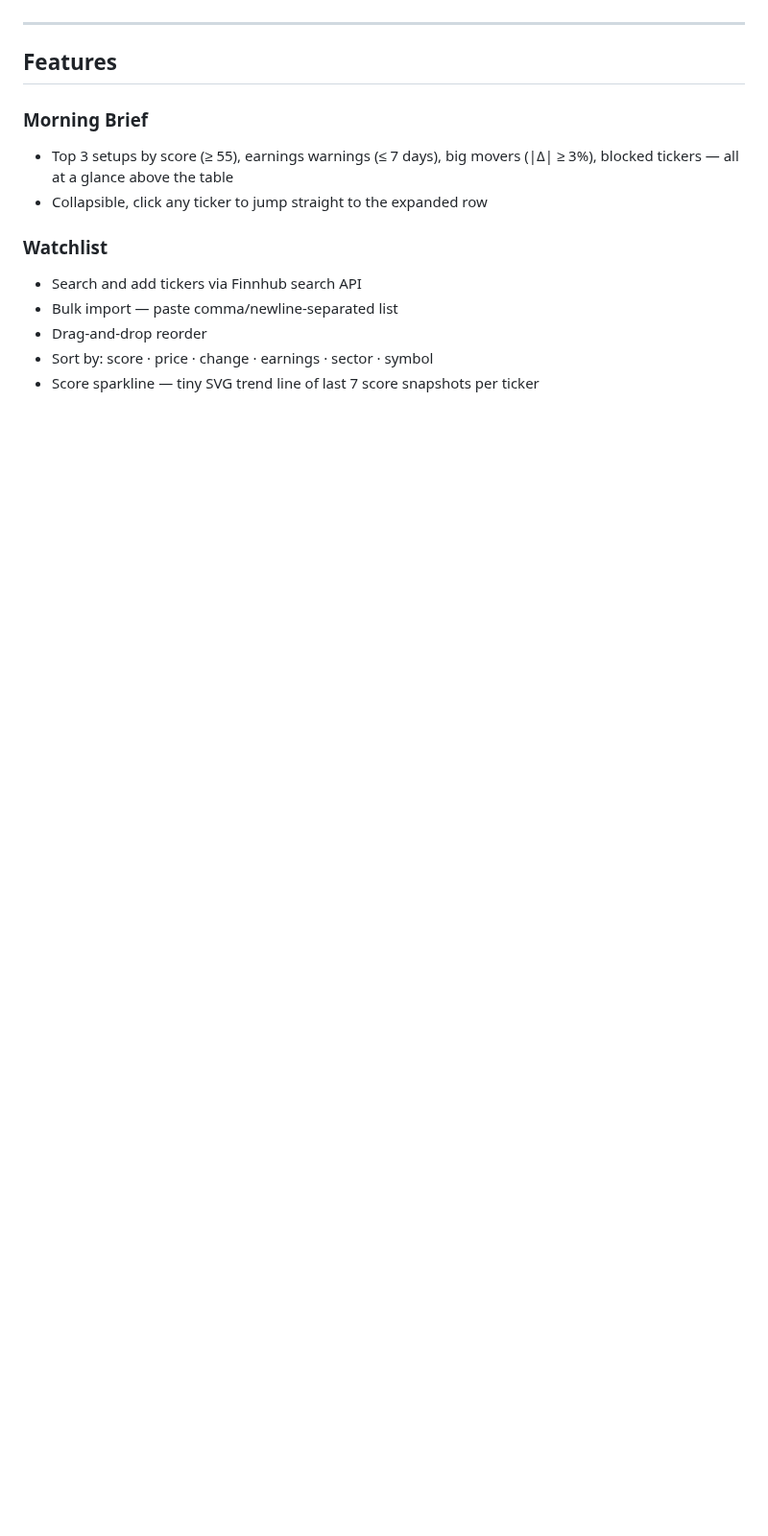
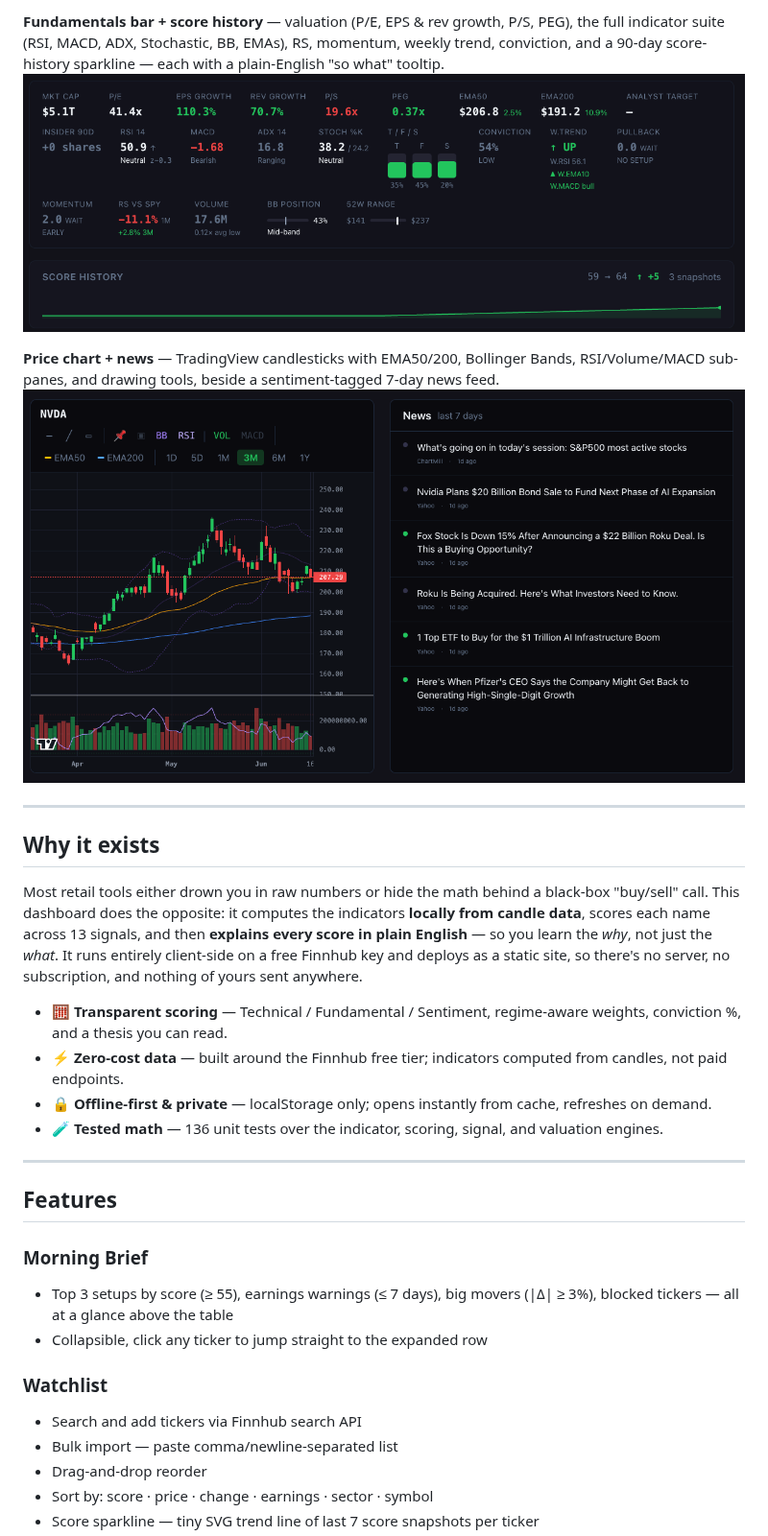
Before and after one commit to hutuleac/Stock_Anaysis_Dashboard, a Markdown page: README.md, the part around one of its changes. Shown at 96% size. GitHub-like rendering; pictures changed too: docs/screenshots/03-fundamentals-bar.png (added), docs/screenshots/04-chart-news.png (added); blank space fills up the shorter version.

```diff
--- a/README.md
+++ b/README.md
@@ -6,3 +34,19 @@ A fast, offline-first stock analysis dashboard for retail swing traders. Bloombe
+**Fundamentals bar + score history** — valuation (P/E, EPS & rev growth, P/S, PEG), the full indicator suite (RSI, MACD, ADX, Stochastic, BB, EMAs), RS, momentum, weekly trend, conviction, and a 90-day score-history sparkline — each with a plain-English "so what" tooltip.
+![Fundamentals bar](docs/screenshots/03-fundamentals-bar.png)
+
+**Price chart + news** — TradingView candlesticks with EMA50/200, Bollinger Bands, RSI/Volume/MACD sub-panes, and drawing tools, beside a sentiment-tagged 7-day news feed.
+![Price chart and news](docs/screenshots/04-chart-news.png)
+
+---
+
+## Why it exists
+
+Most retail tools either drown you in raw numbers or hide the math behind a black-box "buy/sell" call. This dashboard does the opposite: it computes the indicators **locally from candle data**, scores each name across 13 signals, and then **explains every score in plain English** — so you learn the *why*, not just the *what*. It runs entirely client-side on a free Finnhub key and deploys as a static site, so there's no server, no subscription, and nothing of yours sent anywhere.
+
+- 🧮 **Transparent scoring** — Technical / Fundamental / Sentiment, regime-aware weights, conviction %, and a thesis you can read.
+- ⚡ **Zero-cost data** — built around the Finnhub free tier; indicators computed from candles, not paid endpoints.
+- 🔒 **Offline-first & private** — localStorage only; opens instantly from cache, refreshes on demand.
+- 🧪 **Tested math** — 136 unit tests over the indicator, scoring, signal, and valuation engines.
 
 ---
 
```
Also changed, not shown: other parts of README.md (+31 -3 lines), docs/screenshots/01-market-context-morning-brief.png (added), docs/screenshots/02-watchlist.png (added).
